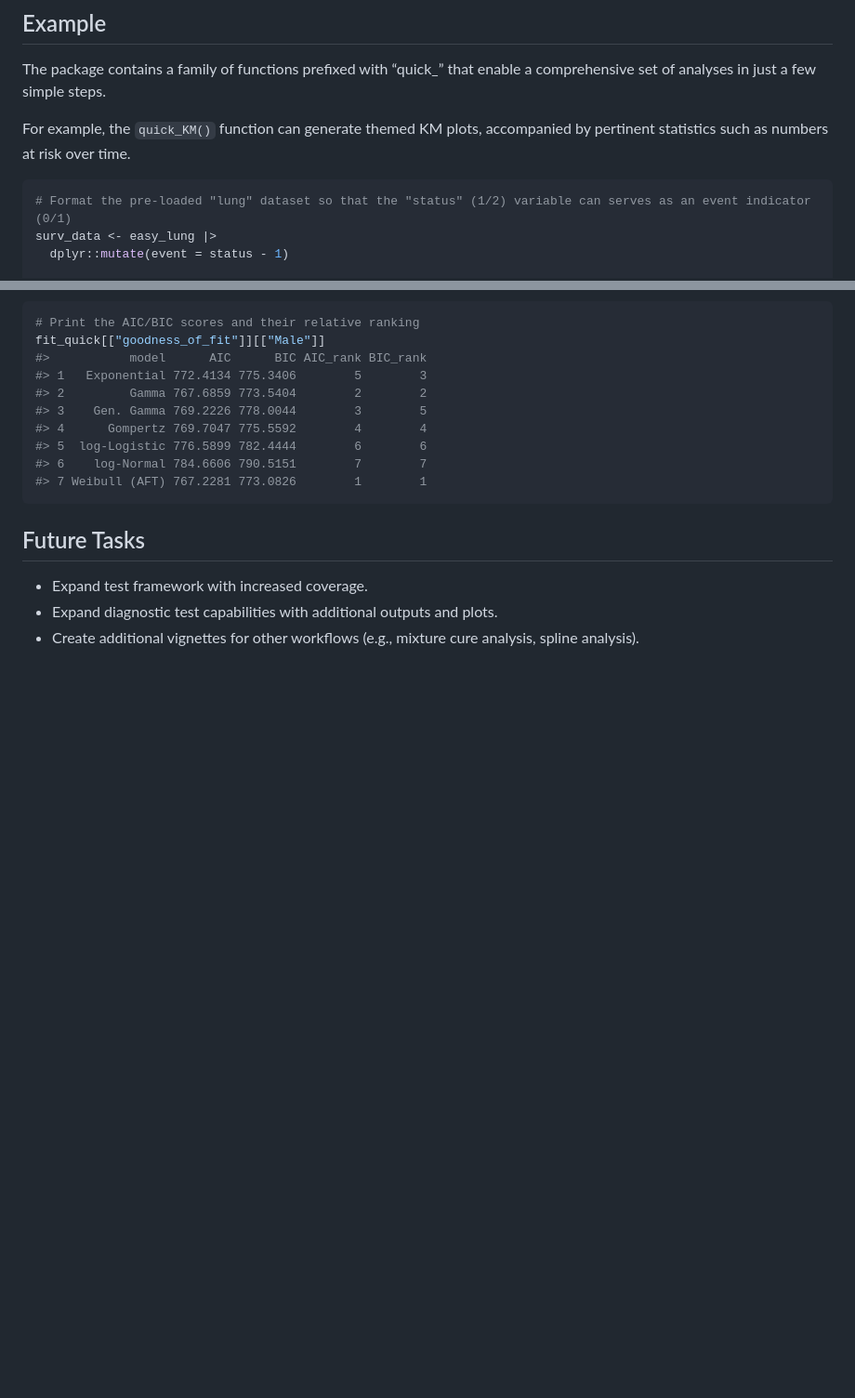
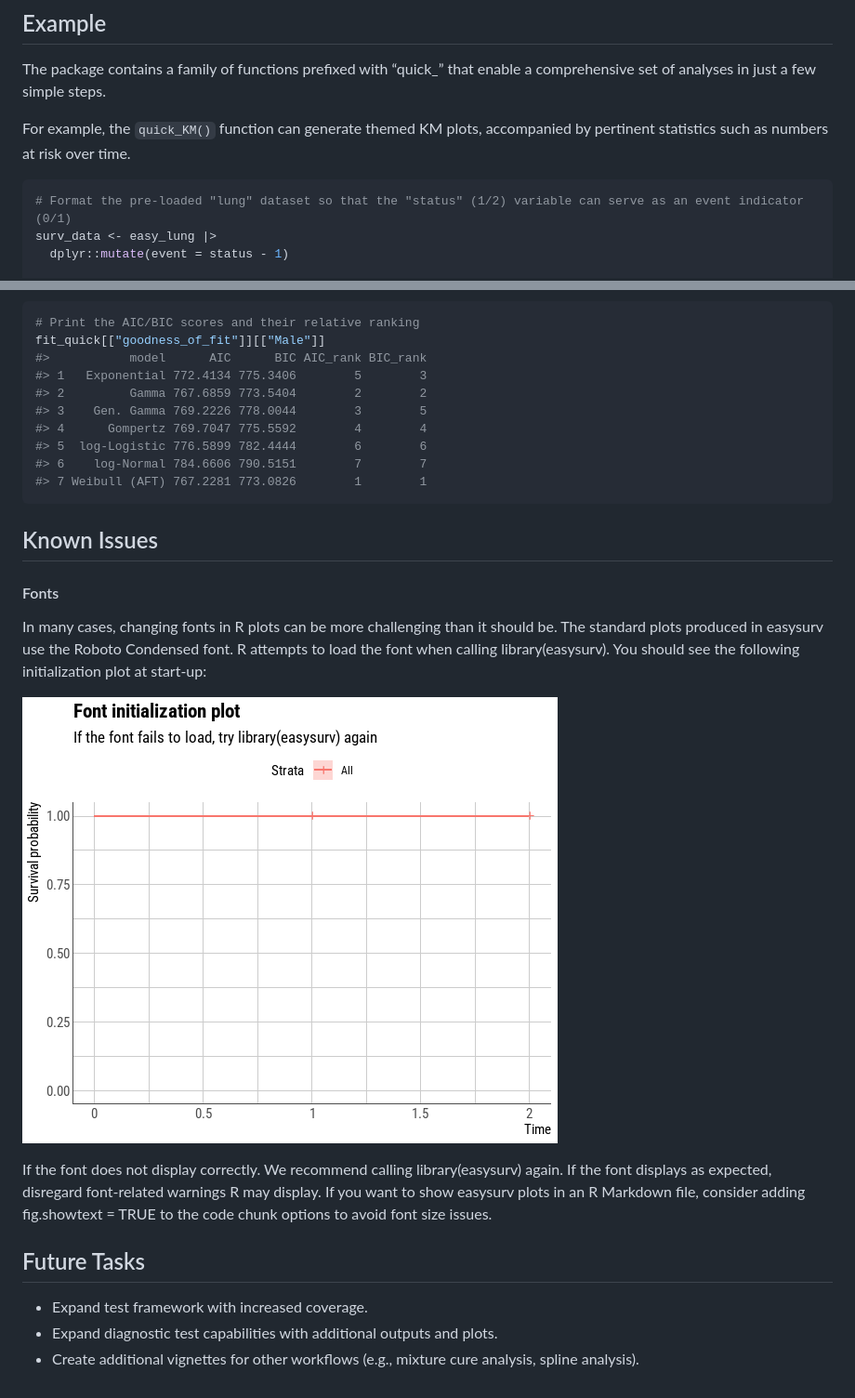
Before and after one commit to Maple-Health-Group/easysurv, a Markdown page: README.md, 2 parts joined by grey strips. Shown: that part at 93% size. GitHub-like rendering; pictures changed too: man/figures/font-issue-1.png (added); blank space fills up the shorter version.

Commit message:
Added a "known issues" section to README and corrected some typos.

````diff
--- a/README.md
+++ b/README.md
@@ -60,7 +60,7 @@ For example, the `quick_KM()` function can generate themed KM plots,
 accompanied by pertinent statistics such as numbers at risk over time.
 
 ``` r
-# Format the pre-loaded "lung" dataset so that the "status" (1/2) variable can serves as an event indicator (0/1)
+# Format the pre-loaded "lung" dataset so that the "status" (1/2) variable can serve as an event indicator (0/1)
 surv_data <- easy_lung |>
   dplyr::mutate(event = status - 1)
 
@@ -119,6 +119,24 @@ fit_quick[["goodness_of_fit"]][["Male"]]
 #> 7 Weibull (AFT) 767.2281 773.0826        1        1
 ```
 
+## Known Issues
+
+#### Fonts
+
+In many cases, changing fonts in R plots can be more challenging than it
+should be. The standard plots produced in easysurv use the Roboto
+Condensed font. R attempts to load the font when calling
+library(easysurv). You should see the following initialization plot at
+start-up:
+
+![](man/figures/font-issue-1.png)<!-- -->
+
+If the font does not display correctly. We recommend calling
+library(easysurv) again. If the font displays as expected, disregard
+font-related warnings R may display. If you want to show easysurv plots
+in an R Markdown file, consider adding fig.showtext = TRUE to the code
+chunk options to avoid font size issues.
+
 ## Future Tasks
 
 - Expand test framework with increased coverage.
````
Also changed, not shown: man/figures/quick-fit-2.png, 1 other file.
